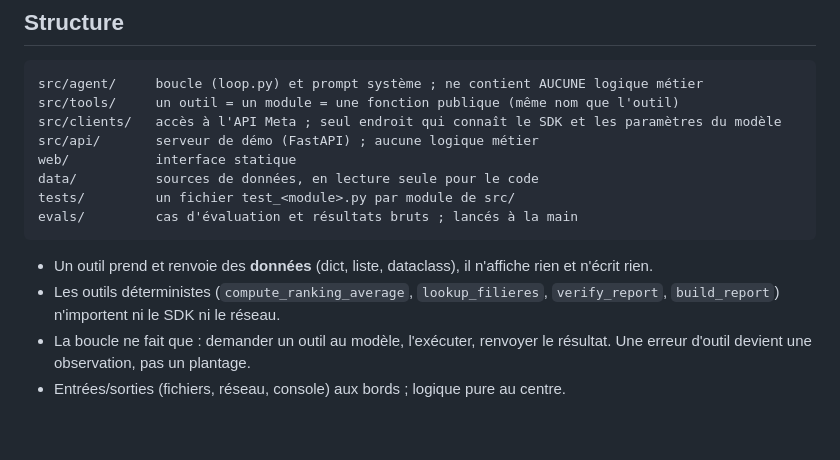
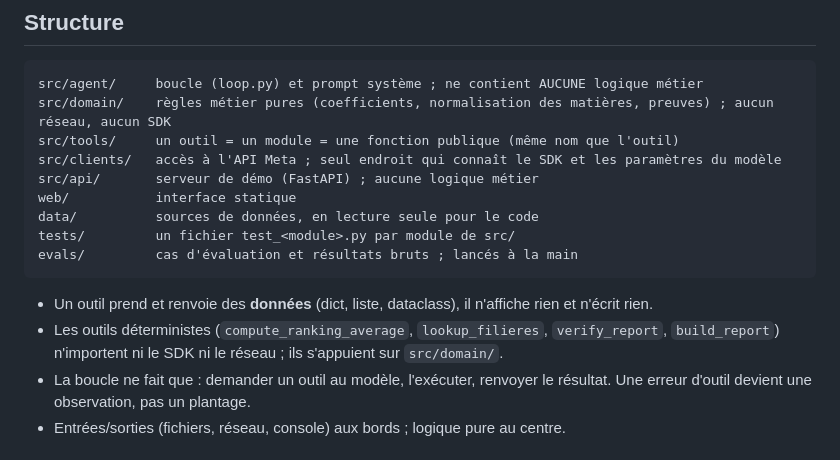
Before and after one commit to AresGn/OrientBot-Meta-Hackathon, a Markdown page: AGENTS.md, the part around the change. Rendered like a GitHub page; blank space fills up the shorter version.

````diff
--- a/AGENTS.md
+++ b/AGENTS.md
@@ -22,6 +22,7 @@ En cas de conflit entre le code et le PRD, on ne tranche pas en silence : on le
 ## Structure
 ```
 src/agent/     boucle (loop.py) et prompt système ; ne contient AUCUNE logique métier
+src/domain/    règles métier pures (coefficients, normalisation des matières, preuves) ; aucun réseau, aucun SDK
 src/tools/     un outil = un module = une fonction publique (même nom que l'outil)
 src/clients/   accès à l'API Meta ; seul endroit qui connaît le SDK et les paramètres du modèle
 src/api/       serveur de démo (FastAPI) ; aucune logique métier
@@ -31,7 +32,7 @@ tests/         un fichier test_<module>.py par module de src/
 evals/         cas d'évaluation et résultats bruts ; lancés à la main
 ```
 - Un outil prend et renvoie des **données** (dict, liste, dataclass), il n'affiche rien et n'écrit rien.
-- Les outils déterministes (`compute_ranking_average`, `lookup_filieres`, `verify_report`, `build_report`) n'importent ni le SDK ni le réseau.
+- Les outils déterministes (`compute_ranking_average`, `lookup_filieres`, `verify_report`, `build_report`) n'importent ni le SDK ni le réseau ; ils s'appuient sur `src/domain/`.
 - La boucle ne fait que : demander un outil au modèle, l'exécuter, renvoyer le résultat. Une erreur d'outil devient une observation, pas un plantage.
 - Entrées/sorties (fichiers, réseau, console) aux bords ; logique pure au centre.
 
````
Also changed, not shown: docs/backlog.md (+42 -42 lines), docs/prd.md (+1 -1 lines).
